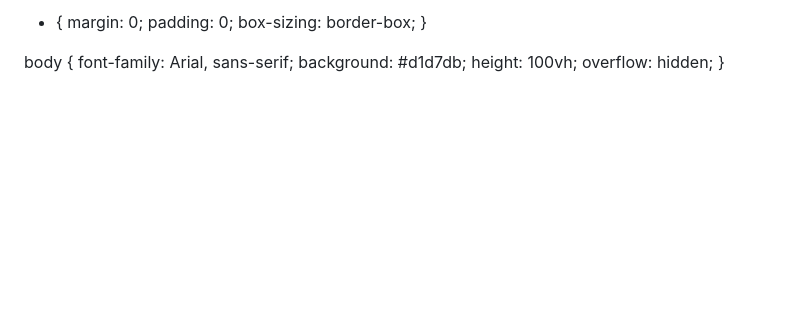
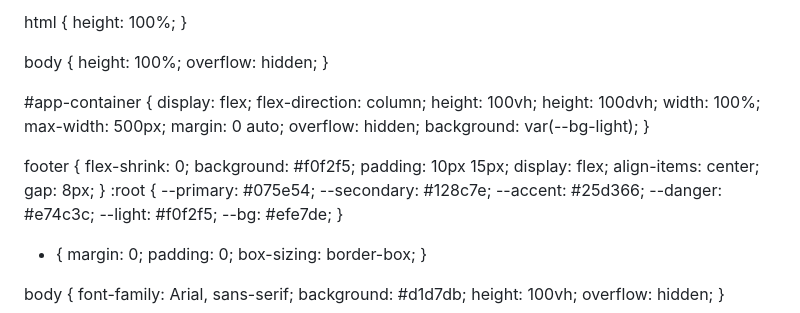
Before and after one commit to 95673/prochat, a Markdown page: README.md, the part around the change. Drawn GitHub-style; blank space fills up the shorter version.

Commit message:
Enhance README with CSS styles for layout
Added CSS styles for layout and design.

```diff
--- a/README.md
+++ b/README.md
@@ -3,6 +3,41 @@
 <meta charset="UTF-8" />
 <meta name="viewport" content="width=device-width, initial-scale=1.0, maximum-scale=1.0, user-scalable=no" />
 <title>ProChat v4 Profissional</title><style>
+  * {
+  box-sizing: border-box;
+  margin: 0;
+  padding: 0;
+}
+
+html {
+  height: 100%;
+}
+
+body {
+  height: 100%;
+  overflow: hidden;
+}
+
+#app-container {
+  display: flex;
+  flex-direction: column;
+  height: 100vh;
+  height: 100dvh;
+  width: 100%;
+  max-width: 500px;
+  margin: 0 auto;
+  overflow: hidden;
+  background: var(--bg-light);
+}
+
+footer {
+  flex-shrink: 0;
+  background: #f0f2f5;
+  padding: 10px 15px;
+  display: flex;
+  align-items: center;
+  gap: 8px;
+}
 :root {
   --primary: #075e54;
   --secondary: #128c7e;
```
